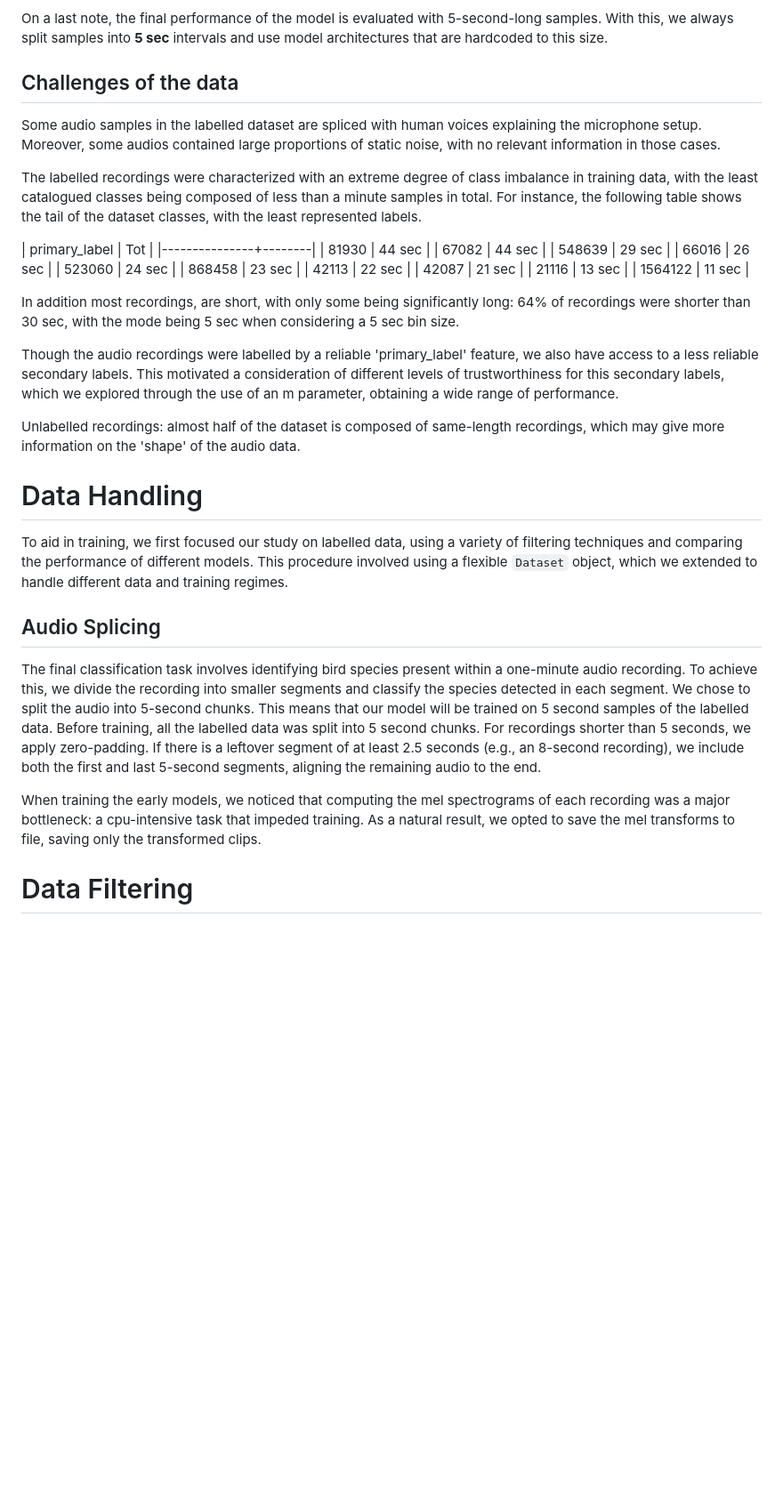
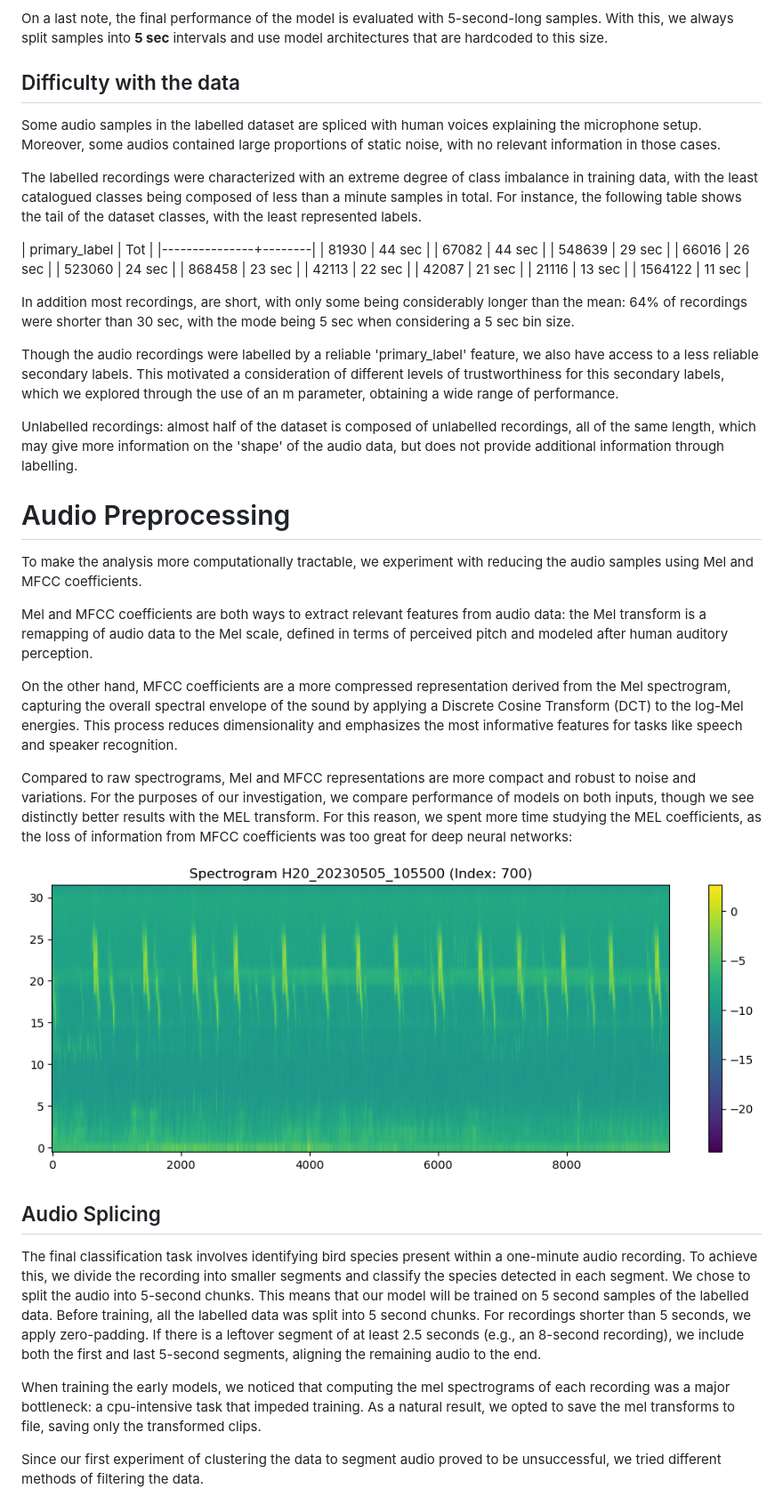
Before and after one commit to quercia-dev/birdclef2025, a Markdown page: README.md, the part around the change printed below. Shown: that part at 89% size. GitHub-like rendering; blank space fills up the shorter version.

```diff
--- a/README.md
+++ b/README.md
@@ -149,7 +118,7 @@ In this investigation, we do not include external data sources, and compile our
 
 On a last note, the final performance of the model is evaluated with 5-second-long samples. With this, we always split samples into **5 sec** intervals and use model architectures that are hardcoded to this size.
 
-## Challenges of the data
+## Difficulty with the data
 
 Some audio samples in the labelled dataset are spliced with human voices explaining the microphone setup. Moreover, some audios contained large proportions of static noise, with no relevant information in those cases.
 
@@ -168,15 +137,23 @@ The labelled recordings were characterized with an extreme degree of class imbal
 |         21116 | 13 sec |
 |       1564122 | 11 sec |
 
-In addition most recordings, are short, with only some being significantly long: 64% of recordings were shorter than 30 sec, with the mode being 5 sec when considering a 5 sec bin size.
+In addition most recordings, are short, with only some being considerably longer than the mean: 64% of recordings were shorter than 30 sec, with the mode being 5 sec when considering a 5 sec bin size.
 
 Though the audio recordings were labelled by a reliable 'primary_label' feature, we also have access to a less reliable secondary labels. This motivated a consideration of different levels of trustworthiness for this secondary labels, which we explored through the use of an m parameter, obtaining a wide range of performance.
 
-Unlabelled recordings: almost half of the dataset is composed of same-length recordings, which may give more information on the 'shape' of the audio data.
+Unlabelled recordings: almost half of the dataset is composed of unlabelled recordings, all of the same length, which may give more information on the 'shape' of the audio data, but does not provide additional information through labelling.
 
-# Data Handling
+# Audio Preprocessing
 
-To aid in training, we first focused our study on labelled data, using a variety of filtering techniques and comparing the performance of different models. This procedure involved using a flexible `Dataset` object, which we extended to handle different data and training regimes.
+To make the analysis more computationally tractable, we experiment with reducing the audio samples using Mel and MFCC coefficients.
+
+Mel and MFCC coefficients are both ways to extract relevant features from audio data: the Mel transform is a remapping of audio data to the Mel scale, defined in terms of perceived pitch and modeled after human auditory perception.
+
+On the other hand, MFCC coefficients are a more compressed representation derived from the Mel spectrogram, capturing the overall spectral envelope of the sound by applying a Discrete Cosine Transform (DCT) to the log-Mel energies. This process reduces dimensionality and emphasizes the most informative features for tasks like speech and speaker recognition.
+
+Compared to raw spectrograms, Mel and MFCC representations are more compact and robust to noise and variations. For the purposes of our investigation, we compare performance of models on both inputs, though we see distinctly better results with the MEL transform. For this reason, we spent more time studying the MEL coefficients, as the loss of information from MFCC coefficients was too great for deep neural networks:
+
+![](img/scape_spectrogram.png)
 
 ## Audio Splicing
 
@@ -184,5 +161,5 @@ The final classification task involves identifying bird species present within a
 
 When training the early models, we noticed that computing the mel spectrograms of each recording was a major bottleneck: a cpu-intensive task that impeded training. As a natural result, we opted to save the mel transforms to file, saving only the transformed clips.
 
-# Data Filtering
+Since our first experiment of clustering the data to segment audio proved to be unsuccessful, we tried different methods of filtering the data.
 
```
Also changed, not shown: other parts of README.md (+82 -52 lines), img/efficientb_acc_kfold.png.png (added), img/efficientb_loss_kfold.png (added).
